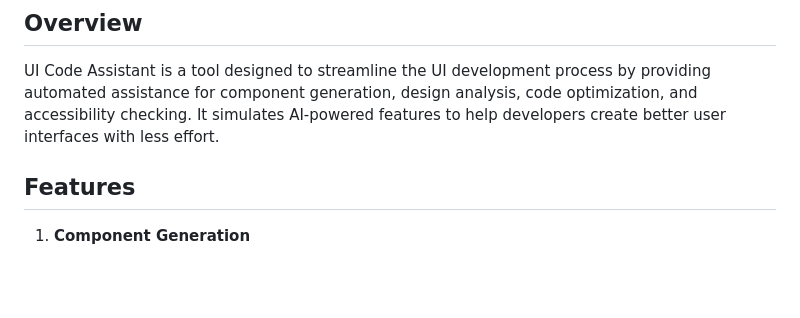
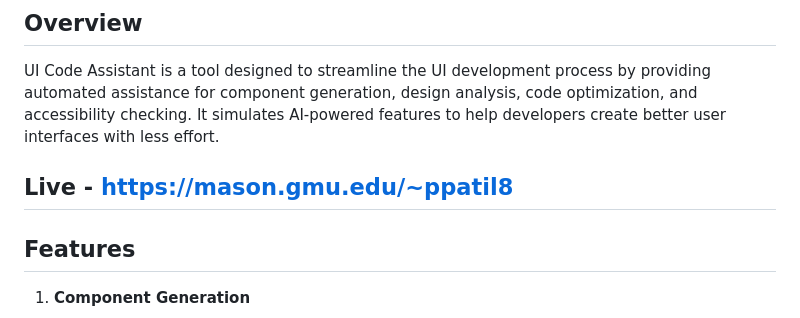
Before and after one commit to yashsanap14/UICoding_assistant, a Markdown page: README.md, the part around the change. Drawn GitHub-style; blank space fills up the shorter version.

```diff
--- a/README.md
+++ b/README.md
@@ -5,6 +5,8 @@ A prototype for an AI-like system that helps UI developers generate, analyze, an
 ## Overview
 
 UI Code Assistant is a tool designed to streamline the UI development process by providing automated assistance for component generation, design analysis, code optimization, and accessibility checking. It simulates AI-powered features to help developers create better user interfaces with less effort.
+
+## Live - https://mason.gmu.edu/~ppatil8
 
 ## Features
 
```
